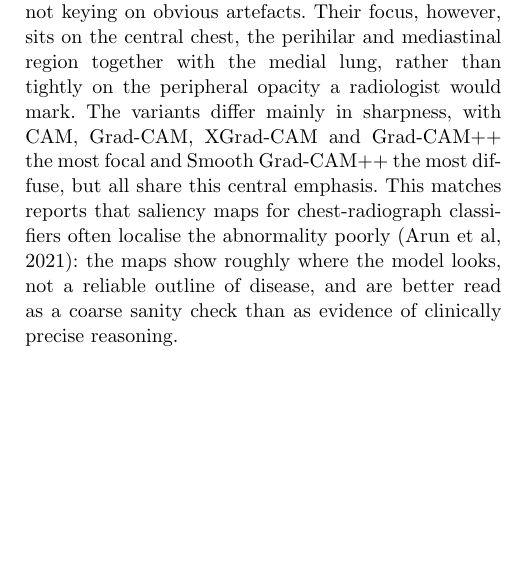
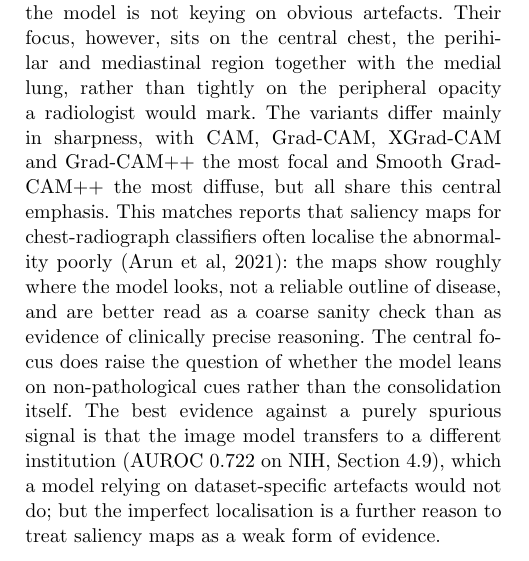
Before and after one commit to wa5rx3/MultiModalPneumonia, a LaTeX paper (manuscript/manuscript.tex): part of one column of page 12 of 18, cut so that both start at the same text, the shorter picture padded with empty space. Compiled offline with pdfLaTeX.

Commit message:
pre-empt shortcut-learning concern by linking imperfect CAM localisation to external generalisation

```diff
--- a/manuscript/manuscript.tex
+++ b/manuscript/manuscript.tex
@@ -880,7 +880,13 @@ Grad-CAM++ the most focal and Smooth Grad-CAM++ the most diffuse, but all share
 central emphasis. This matches reports that saliency maps for chest-radiograph
 classifiers often localise the abnormality poorly~\citep{arun2021saliency}: the maps show
 roughly where the model looks, not a reliable outline of disease, and are better read as
-a coarse sanity check than as evidence of clinically precise reasoning.
+a coarse sanity check than as evidence of clinically precise reasoning. The central focus
+does raise the question of whether the model leans on non-pathological cues rather than
+the consolidation itself. The best evidence against a purely spurious signal is that the
+image model transfers to a different institution (AUROC 0.722 on NIH,
+Section~\ref{subsec:ext}), which a model relying on dataset-specific artefacts would not
+do; but the imperfect localisation is a further reason to treat saliency maps as a weak
+form of evidence.
 
 \begin{table}[t]
 \centering
```
